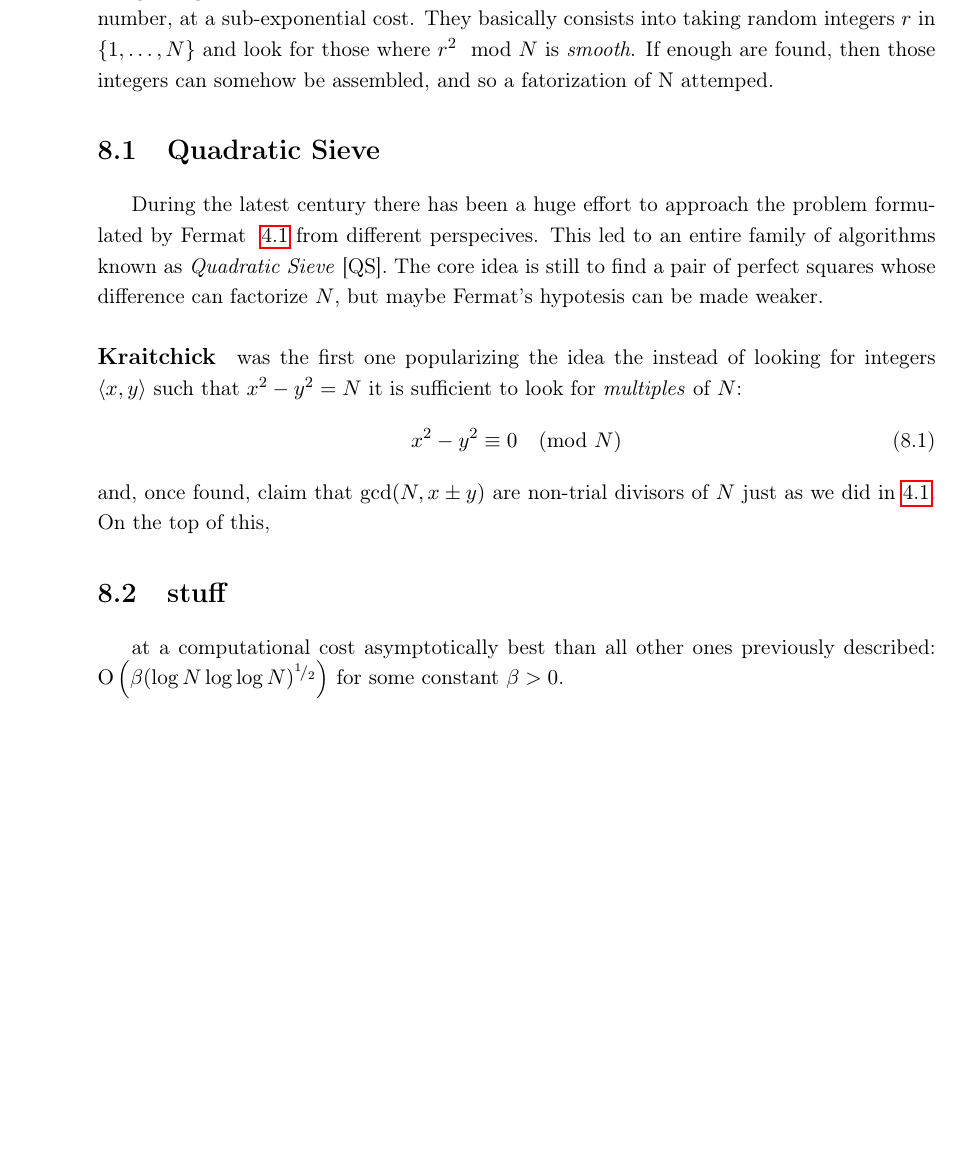
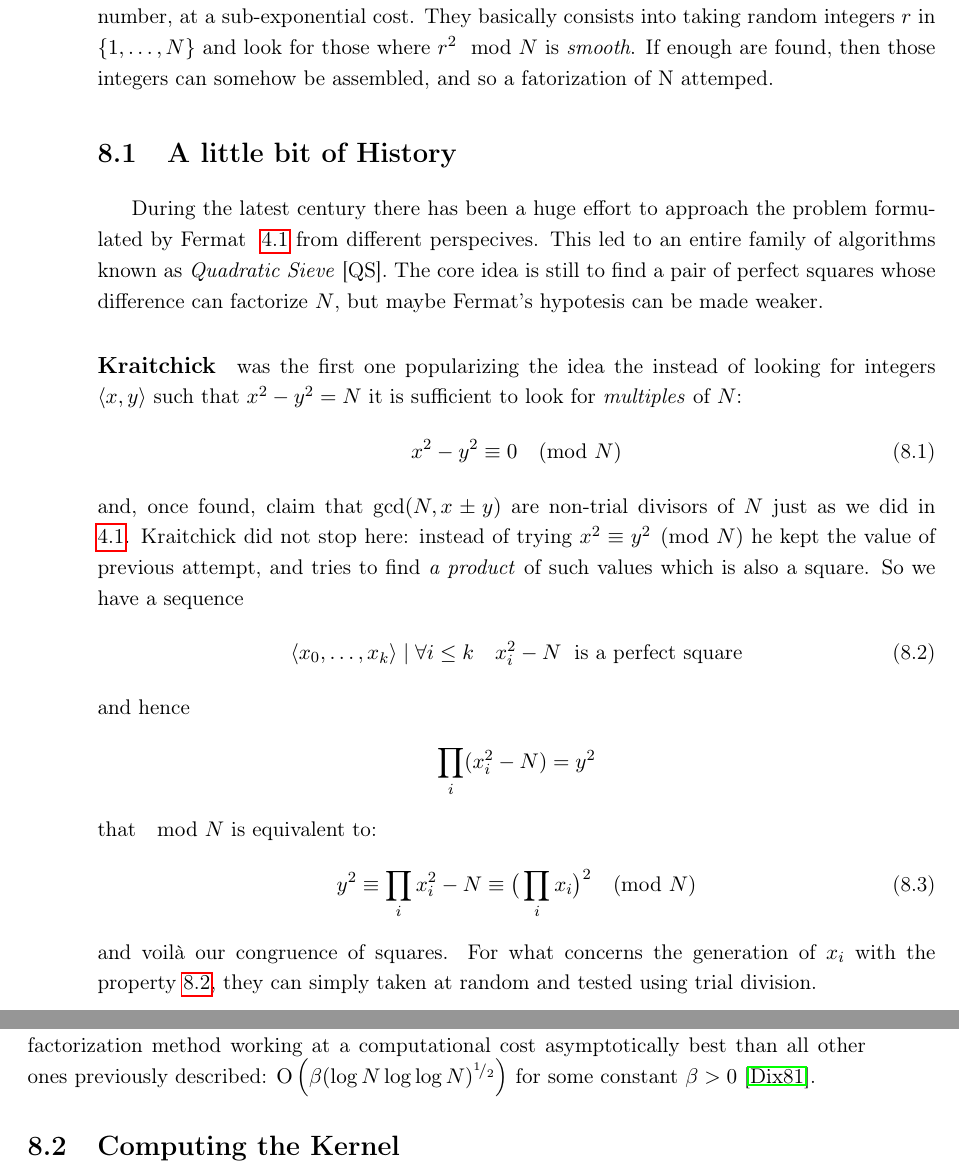
Before and after one commit to mmaker/bachelor, a LaTeX thesis (book/question_authority.tex, which reads book/dixon.tex): part of page 41 of 46 before the commit and two parts of pages 41 and 42 of 46 after it, the two joined at a grey line, cut so that both start at the same text, the shorter picture padded with empty space. Compiled offline with pdfLaTeX.

Commit message:
Dixon's chapter: a little bit of history behind the attack.

```diff
--- a/book/dixon.tex
+++ b/book/dixon.tex
@@ -6,8 +6,11 @@ consists into taking random integers $r$ in $\{1, \ldots, N\}$ and look for thos
 where $r^2 \mod{N}$ is \emph{smooth}. If enough are found, then those integers
 can somehow be assembled, and so a fatorization of N attemped.
 
-
-\section{Quadratic Sieve}
+%% that's not really academic to be stated officially, but I would have never
+%% understood this section without Firas (thanks).
+%% <http://blog.fkraiem.org/2013/12/08/factoring-integers-dixons-algorithm/>
+%% I kept the voila` phrase, that was so lovely.
+\section{A little bit of History}
 During the latest century there has been a huge effort to approach the problem
 formulated by Fermat ~\ref{eq:fermat_problem} from different perspecives. This
 led to an entire family of algorithms known as \emph{Quadratic Sieve} [QS]. The
@@ -22,6 +25,24 @@ to look for \emph{multiples} of $N$:
 \end{align}
 and, once found, claim that $\gcd(N, x \pm y)$ are non-trial divisors of $N$
 just as we did in \ref{sec:fermat:implementation}.
-On the top of this,
+Kraitchick did not stop here: instead of trying $x^2 \equiv y^2 \pmod{N}$ he
+kept the value of previous attempt, and tries to find \emph{a product} of such
+values which is also a square. So we have a sequence
+\begin{align}
+  \label{eq:dixon:x_sequence}
+  \angular{x_0, \ldots, x_k} \mid \forall i \leq k \quad x_i^2 - N
+  \; \text{ is a perfect square}
+\end{align}
+and hence
+\begin{align*}
+  \prod_i (x_i^2 - N) = y^2
+\end{align*}
+that $\mod{N}$ is equivalent to:
+\begin{align}
+  \label{eq:dixon:fermat_revisited}
+  y^2 \equiv \prod_i x_i^2 - N \equiv \big( \prod_i x_i \big) ^2 \pmod{N}
+\end{align}
+and voil\`a our congruence of squares. For what concerns the generation of $x_i$
+with the property \ref{eq:dixon:x_sequence}, they can simply taken at random and
+tested using trial division.
 
-\section{stuff}
@@ -28,5 +71 @@ On the top of this,
 
-at a computational cost asymptotically  best
-than all other ones previously described:
-\bigO{\beta(\log N \log \log N)^{\rfrac{1}{2}}}
-for some constant $\beta > 0$.
@@ -33,3 +83,10 @@ for some constant $\beta > 0$.
+continued fractions instead of the square difference polynomial. Dixon refined
+those by porting to the quare problem, achieving a probabilistic factorization
+method working at a computational cost asymptotically  best than all other ones
+previously described: \bigO{\beta(\log N \log \log N)^{\rfrac{1}{2}}} for some
+constant $\beta > 0$ \cite{dixon}.
+
+\section{Computing the Kernel}
 
 %%% Local Variables:
 %%% mode: latex
```
Also changed, not shown: book/library.bib (+11 -0 lines), book/dixon.tex (33 more changed lines).
